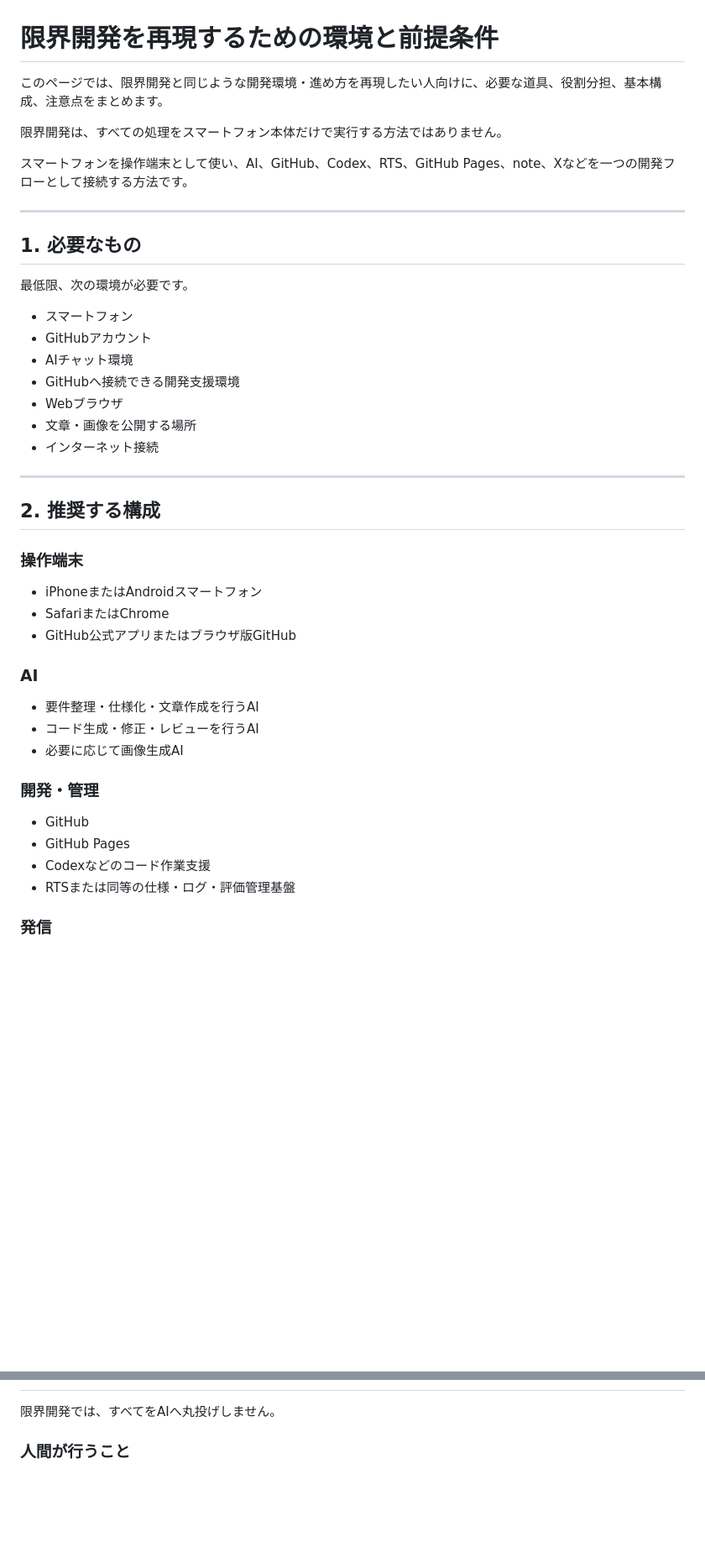
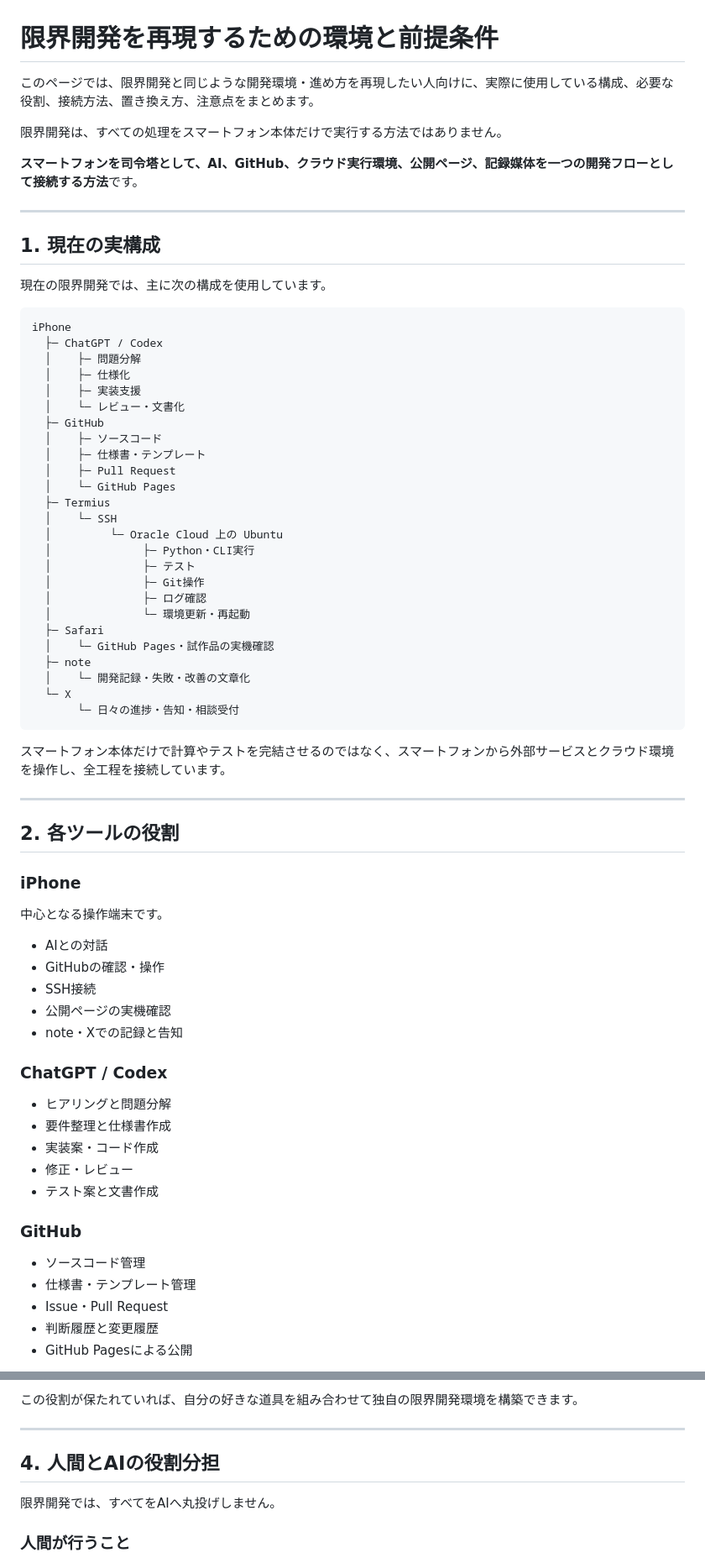
Before and after one commit to nobutakayamauchi/RS-AI-limit-development, a Markdown page: docs/reproduction-environment.md, 2 parts joined by grey strips. Shown at 84% size. GitHub-like rendering; blank space fills up the shorter version.

````diff
--- a/docs/reproduction-environment.md
+++ b/docs/reproduction-environment.md
@@ -1,47 +1,74 @@
 # 限界開発を再現するための環境と前提条件
 
-このページでは、限界開発と同じような開発環境・進め方を再現したい人向けに、必要な道具、役割分担、基本構成、注意点をまとめます。
+このページでは、限界開発と同じような開発環境・進め方を再現したい人向けに、実際に使用している構成、必要な役割、接続方法、置き換え方、注意点をまとめます。
 
 限界開発は、すべての処理をスマートフォン本体だけで実行する方法ではありません。
 
-スマートフォンを操作端末として使い、AI、GitHub、Codex、RTS、GitHub Pages、note、Xなどを一つの開発フローとして接続する方法です。
+**スマートフォンを司令塔として、AI、GitHub、クラウド実行環境、公開ページ、記録媒体を一つの開発フローとして接続する方法**です。
 
 ---
 
-## 1. 必要なもの
+## 1. 現在の実構成
 
-最低限、次の環境が必要です。
+現在の限界開発では、主に次の構成を使用しています。
 
-- スマートフォン
-- GitHubアカウント
-- AIチャット環境
-- GitHubへ接続できる開発支援環境
-- Webブラウザ
-- 文章・画像を公開する場所
-- インターネット接続
+```text
+iPhone
+  ├─ ChatGPT / Codex
+  │    ├─ 問題分解
+  │    ├─ 仕様化
+  │    ├─ 実装支援
+  │    └─ レビュー・文書化
+  ├─ GitHub
+  │    ├─ ソースコード
+  │    ├─ 仕様書・テンプレート
+  │    ├─ Pull Request
+  │    └─ GitHub Pages
+  ├─ Termius
+  │    └─ SSH
+  │         └─ Oracle Cloud 上の Ubuntu
+  │              ├─ Python・CLI実行
+  │              ├─ テスト
+  │              ├─ Git操作
+  │              ├─ ログ確認
+  │              └─ 環境更新・再起動
+  ├─ Safari
+  │    └─ GitHub Pages・試作品の実機確認
+  ├─ note
+  │    └─ 開発記録・失敗・改善の文章化
+  └─ X
+       └─ 日々の進捗・告知・相談受付
+```
+
+スマートフォン本体だけで計算やテストを完結させるのではなく、スマートフォンから外部サービスとクラウド環境を操作し、全工程を接続しています。
 
 ---
 
-## 2. 推奨する構成
+## 2. 各ツールの役割
 
-### 操作端末
+### iPhone
 
-- iPhoneまたはAndroidスマートフォン
-- SafariまたはChrome
-- GitHub公式アプリまたはブラウザ版GitHub
+中心となる操作端末です。
 
-### AI
+- AIとの対話
+- GitHubの確認・操作
+- SSH接続
+- 公開ページの実機確認
+- note・Xでの記録と告知
 
-- 要件整理・仕様化・文章作成を行うAI
-- コード生成・修正・レビューを行うAI
-- 必要に応じて画像生成AI
+### ChatGPT / Codex
 
-### 開発・管理
+- ヒアリングと問題分解
+- 要件整理と仕様書作成
+- 実装案・コード作成
+- 修正・レビュー
+- テスト案と文書作成
 
-- GitHub
-- GitHub Pages
-- Codexなどのコード作業支援
-- RTSまたは同等の仕様・ログ・評価管理基盤
+### GitHub
 
-### 発信
+- ソースコード管理
+- 仕様書・テンプレート管理
+- Issue・Pull Request
+- 判断履歴と変更履歴
+- GitHub Pagesによる公開
 
@@ -56,3 +157,8 @@
+この役割が保たれていれば、自分の好きな道具を組み合わせて独自の限界開発環境を構築できます。
+
+---
+
+## 4. 人間とAIの役割分担
 
 限界開発では、すべてをAIへ丸投げしません。
 
````
Also changed, not shown: other parts of docs/reproduction-environment.md (+100 -42 lines).
